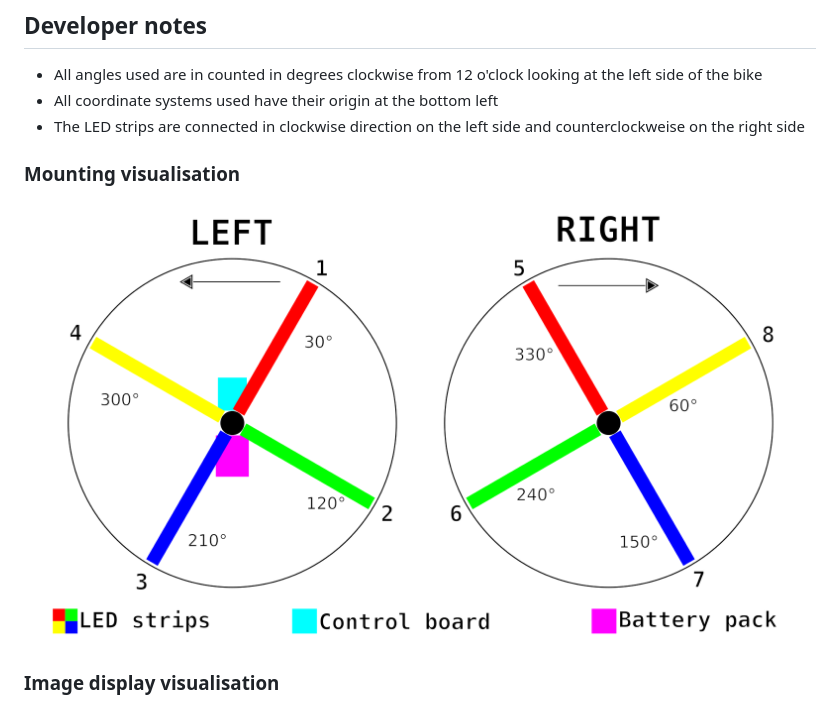
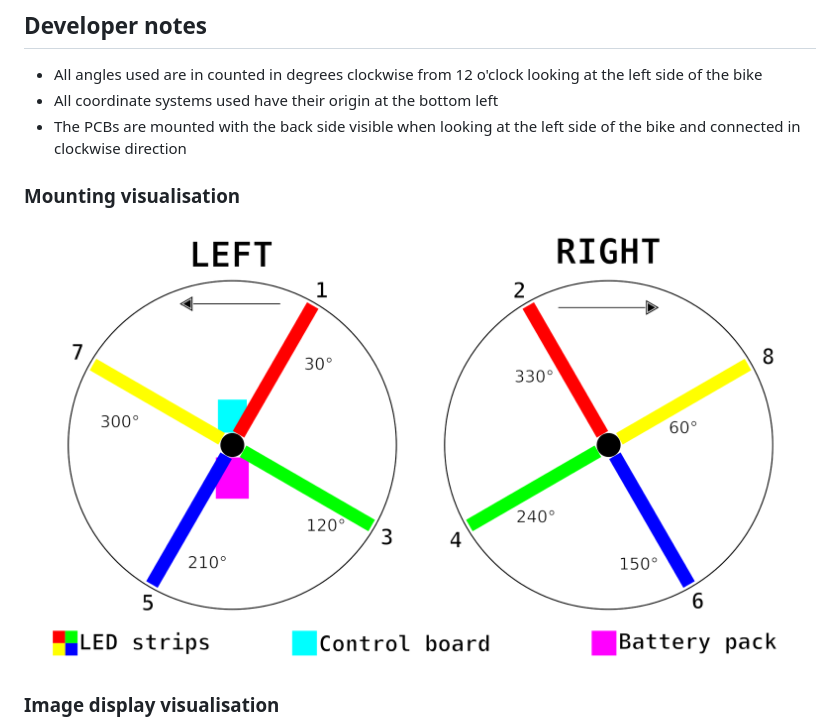
Before and after one commit to BikeBeamer/BikeBeamer, a Markdown page: README.md, the part around the change. Rendered like a GitHub page; pictures changed too: mounting-visualisation.png.

Commit message:
Updated the mounting visualisation and code to accomodate the new PCB.

```diff
--- a/README.md
+++ b/README.md
@@ -75,7 +75,7 @@ TODO
 
 - All angles used are in counted in degrees clockwise from 12 o'clock looking at the left side of the bike
 - All coordinate systems used have their origin at the bottom left
-- The LED strips are connected in clockwise direction on the left side and counterclockweise on the right side
+- The PCBs are mounted with the back side visible when looking at the left side of the bike and connected in clockwise direction
 
 ### Mounting visualisation
 
```
Also changed, not shown: 2 other files.
